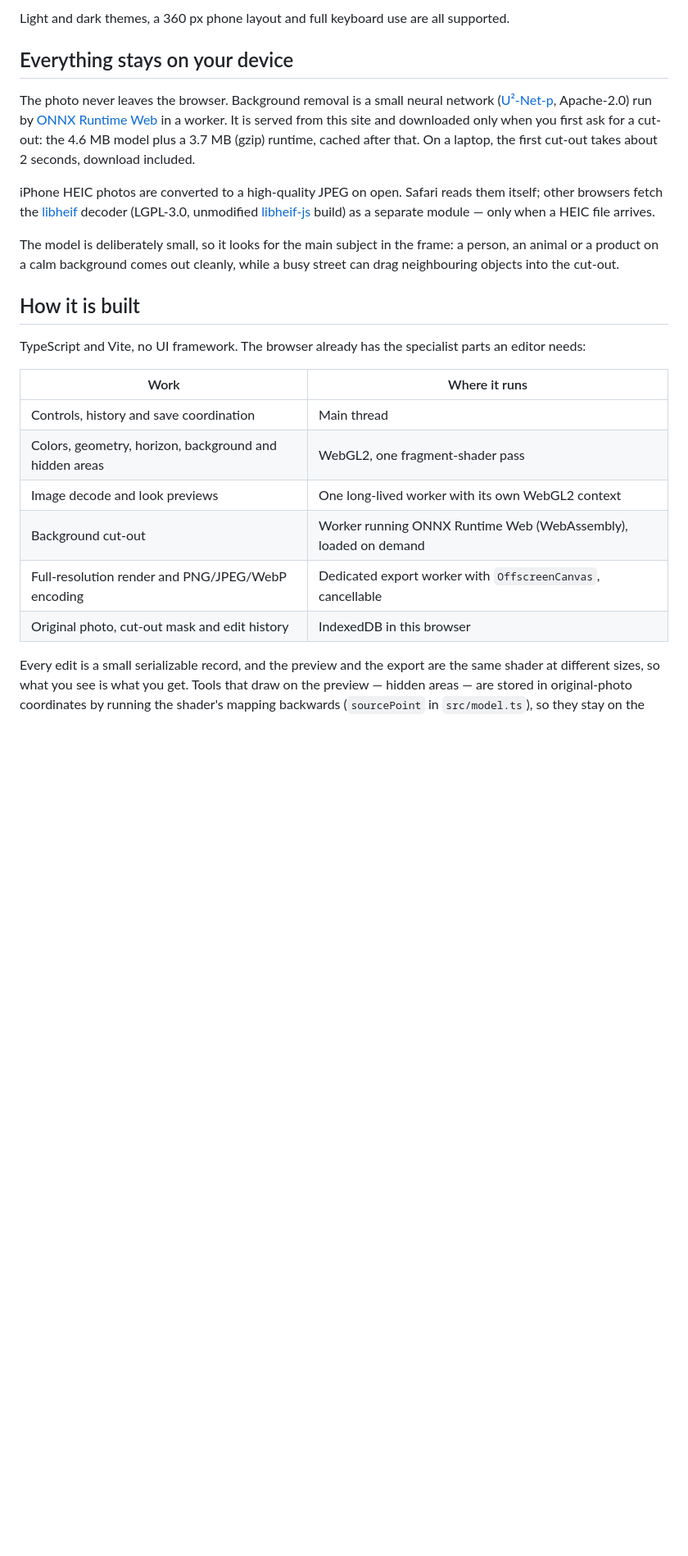
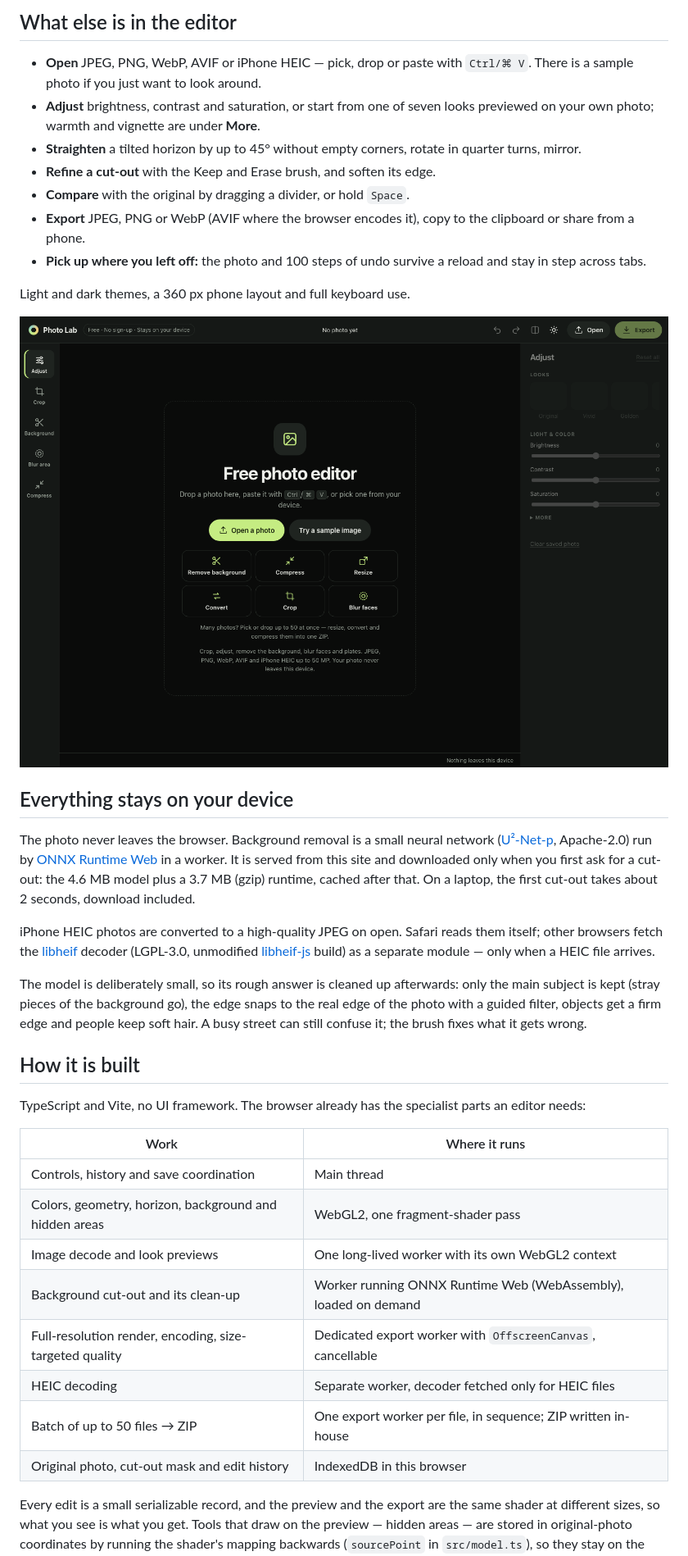
Before and after one commit to MrNedNick/photo-lab, a Markdown page: README.md, the part around one of its changes. Shown at 82% size. GitHub-like rendering; pictures changed too: docs/tools.png (added); blank space fills up the shorter version.

```diff
--- a/README.md
+++ b/README.md
@@ -20,5 +19,17 @@ A free photo editor that runs entirely in your browser. Crop for Instagram or St
 
-Light and dark themes, a 360 px phone layout and full keyboard use are all supported.
+## What else is in the editor
+
+- **Open** JPEG, PNG, WebP, AVIF or iPhone HEIC — pick, drop or paste with `Ctrl/⌘ V`. There is a sample photo if you just want to look around.
+- **Adjust** brightness, contrast and saturation, or start from one of seven looks previewed on your own photo; warmth and vignette are under **More**.
+- **Straighten** a tilted horizon by up to 45° without empty corners, rotate in quarter turns, mirror.
+- **Refine a cut-out** with the Keep and Erase brush, and soften its edge.
+- **Compare** with the original by dragging a divider, or hold `Space`.
+- **Export** JPEG, PNG or WebP (AVIF where the browser encodes it), copy to the clipboard or share from a phone.
+- **Pick up where you left off:** the photo and 100 steps of undo survive a reload and stay in step across tabs.
+
+Light and dark themes, a 360 px phone layout and full keyboard use.
+
+![The start screen: six tasks and a drop zone](docs/tools.png)
 
 ## Everything stays on your device
 
@@ -26,20 +37,22 @@ The photo never leaves the browser. Background removal is a small neural network
 
 iPhone HEIC photos are converted to a high-quality JPEG on open. Safari reads them itself; other browsers fetch the [libheif](https://github.com/strukturag/libheif) decoder (LGPL-3.0, unmodified [libheif-js](https://github.com/catdad-experiments/libheif-js) build) as a separate module — only when a HEIC file arrives.
 
-The model is deliberately small, so it looks for the main subject in the frame: a person, an animal or a product on a calm background comes out cleanly, while a busy street can drag neighbouring objects into the cut-out.
+The model is deliberately small, so its rough answer is cleaned up afterwards: only the main subject is kept (stray pieces of the background go), the edge snaps to the real edge of the photo with a guided filter, objects get a firm edge and people keep soft hair. A busy street can still confuse it; the brush fixes what it gets wrong.
 
 ## How it is built
 
 TypeScript and Vite, no UI framework. The browser already has the specialist parts an editor needs:
 
-| Work                                                   | Where it runs                                                   |
-| ------------------------------------------------------ | --------------------------------------------------------------- |
-| Controls, history and save coordination                | Main thread                                                     |
-| Colors, geometry, horizon, background and hidden areas | WebGL2, one fragment-shader pass                                |
-| Image decode and look previews                         | One long-lived worker with its own WebGL2 context               |
-| Background cut-out                                     | Worker running ONNX Runtime Web (WebAssembly), loaded on demand |
-| Full-resolution render and PNG/JPEG/WebP encoding      | Dedicated export worker with `OffscreenCanvas`, cancellable     |
-| Original photo, cut-out mask and edit history          | IndexedDB in this browser                                       |
+| Work                                                    | Where it runs                                                   |
+| ------------------------------------------------------- | --------------------------------------------------------------- |
+| Controls, history and save coordination                 | Main thread                                                     |
+| Colors, geometry, horizon, background and hidden areas  | WebGL2, one fragment-shader pass                                |
+| Image decode and look previews                          | One long-lived worker with its own WebGL2 context               |
+| Background cut-out and its clean-up                     | Worker running ONNX Runtime Web (WebAssembly), loaded on demand |
+| Full-resolution render, encoding, size-targeted quality | Dedicated export worker with `OffscreenCanvas`, cancellable     |
+| HEIC decoding                                           | Separate worker, decoder fetched only for HEIC files            |
+| Batch of up to 50 files → ZIP                           | One export worker per file, in sequence; ZIP written in-house   |
+| Original photo, cut-out mask and edit history           | IndexedDB in this browser                                       |
 
 Every edit is a small serializable record, and the preview and the export are the same shader at different sizes, so what you see is what you get. Tools that draw on the preview — hidden areas — are stored in original-photo coordinates by running the shader's mapping backwards (`sourcePoint` in `src/model.ts`), so they stay on the right pixels after a later crop or rotation. Workspaces saved by the first version of the editor open unchanged.
 
```
Also changed, not shown: other parts of README.md (+17 -17 lines), docs/editor.png, public/og.png (deleted), 4 other files.
